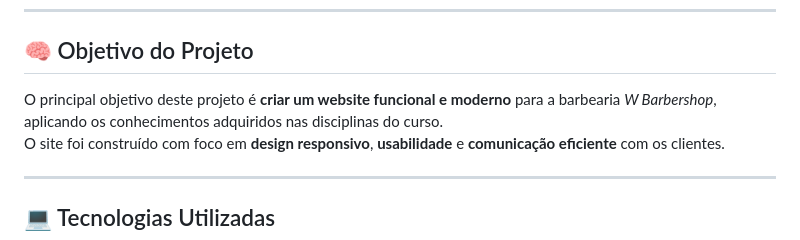
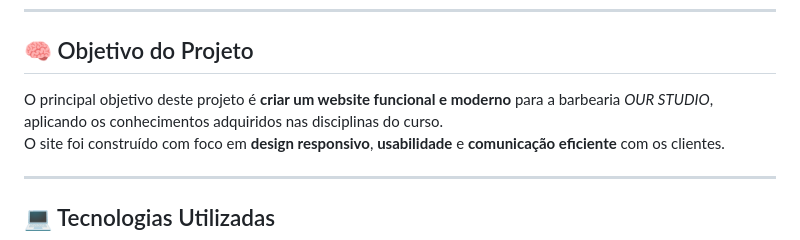
Before and after one commit to LucasPessoa68/SITE-BARBEARIA, a Markdown page: README.md, the part around the change. GitHub-like rendering.

```diff
--- a/README.md
+++ b/README.md
@@ -31,7 +31,7 @@ O projeto consiste na criação de um **site institucional** para uma barbearia
 
 ## 🧠 Objetivo do Projeto
 
-O principal objetivo deste projeto é **criar um website funcional e moderno** para a barbearia *W Barbershop*, aplicando os conhecimentos adquiridos nas disciplinas do curso.
+O principal objetivo deste projeto é **criar um website funcional e moderno** para a barbearia *OUR STUDIO*, aplicando os conhecimentos adquiridos nas disciplinas do curso.
 O site foi construído com foco em **design responsivo**, **usabilidade** e **comunicação eficiente** com os clientes.
 
 ---
```
